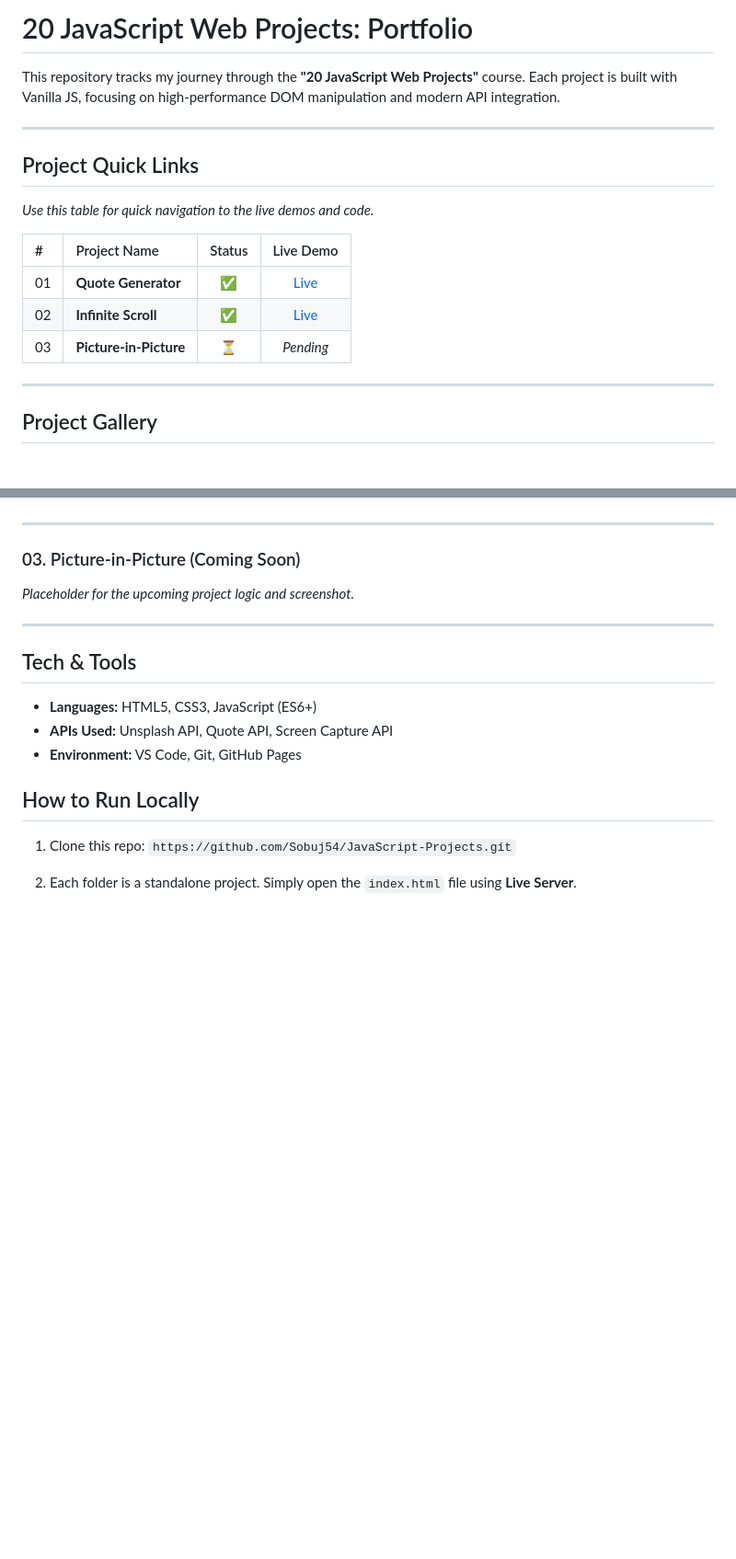
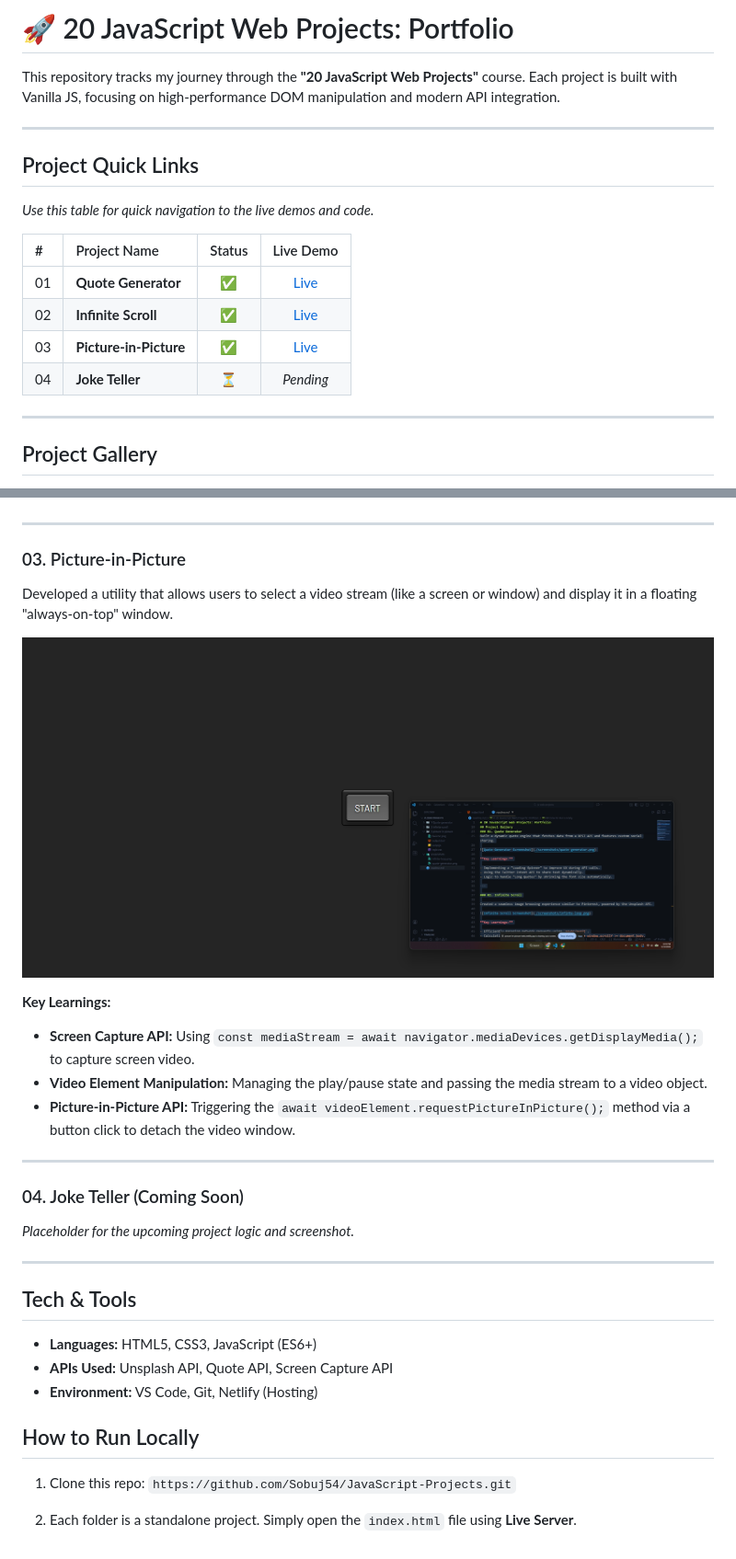
Before and after one commit to Sobuj54/JavaScript-Projects, a Markdown page: readme.md, 2 parts joined by grey strips. Shown at 92% size. Drawn GitHub-style; pictures changed too: screenshots/picture-in-picture.png (added); blank space fills up the shorter version.

Commit message:
added picture in picture project in readme

```diff
--- a/readme.md
+++ b/readme.md
@@ -1,4 +1,4 @@
-# 20 JavaScript Web Projects: Portfolio
+# 🚀 20 JavaScript Web Projects: Portfolio
 
 This repository tracks my journey through the **"20 JavaScript Web Projects"** course. Each project is built with Vanilla JS, focusing on high-performance DOM manipulation and modern API integration.
 
@@ -8,11 +8,12 @@ This repository tracks my journey through the **"20 JavaScript Web Projects"** c
 
 _Use this table for quick navigation to the live demos and code._
 
-| #   | Project Name           | Status |                    Live Demo                     |
-| :-- | :--------------------- | :----: | :----------------------------------------------: |
-| 01  | **Quote Generator**    |   ✅   | [Live ](https://quote-generato-web.netlify.app/) |
-| 02  | **Infinite Scroll**    |   ✅   |  [Live ](https://infinite-scrool.netlify.app/)   |
-| 03  | **Picture-in-Picture** |   ⏳   |                    _Pending_                     |
+| #   | Project Name           | Status |                      Live Demo                       |
+| :-- | :--------------------- | :----: | :--------------------------------------------------: |
+| 01  | **Quote Generator**    |   ✅   |   [Live ](https://quote-generato-web.netlify.app/)   |
+| 02  | **Infinite Scroll**    |   ✅   |    [Live ](https://infinite-scrool.netlify.app/)     |
+| 03  | **Picture-in-Picture** |   ✅   | [Live ](https://picture-in-picture-web.netlify.app/) |
+| 04  | **Joke Teller**        |   ⏳   |                      _Pending_                       |
 
 ---
 
@@ -48,7 +49,21 @@ Created a seamless image browsing experience similar to Pinterest, powered by th
 
 ---
 
-### 03. Picture-in-Picture (Coming Soon)
+### 03. Picture-in-Picture
+
+Developed a utility that allows users to select a video stream (like a screen or window) and display it in a floating "always-on-top" window.
+
+![Picture-in-Picture Screenshot](./screenshots/picture-in-picture.png)
+
+**Key Learnings:**
+
+- **Screen Capture API:** Using `const mediaStream = await navigator.mediaDevices.getDisplayMedia();` to capture screen video.
+- **Video Element Manipulation:** Managing the play/pause state and passing the media stream to a video object.
+- **Picture-in-Picture API:** Triggering the `await videoElement.requestPictureInPicture();` method via a button click to detach the video window.
+
+---
+
+### 04. Joke Teller (Coming Soon)
 
 _Placeholder for the upcoming project logic and screenshot._
 
@@ -58,7 +73,7 @@ _Placeholder for the upcoming project logic and screenshot._
 
 - **Languages:** HTML5, CSS3, JavaScript (ES6+)
 - **APIs Used:** Unsplash API, Quote API, Screen Capture API
-- **Environment:** VS Code, Git, GitHub Pages
+- **Environment:** VS Code, Git, Netlify (Hosting)
 
 ## How to Run Locally
 
```
